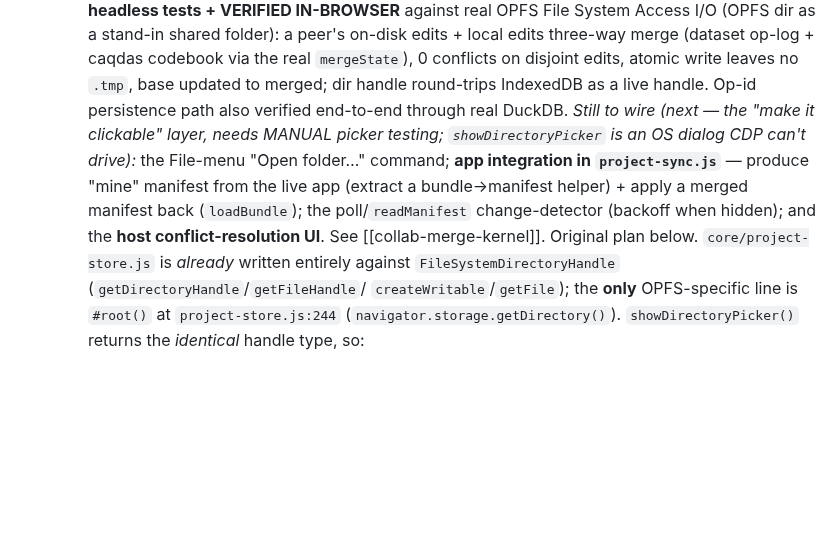
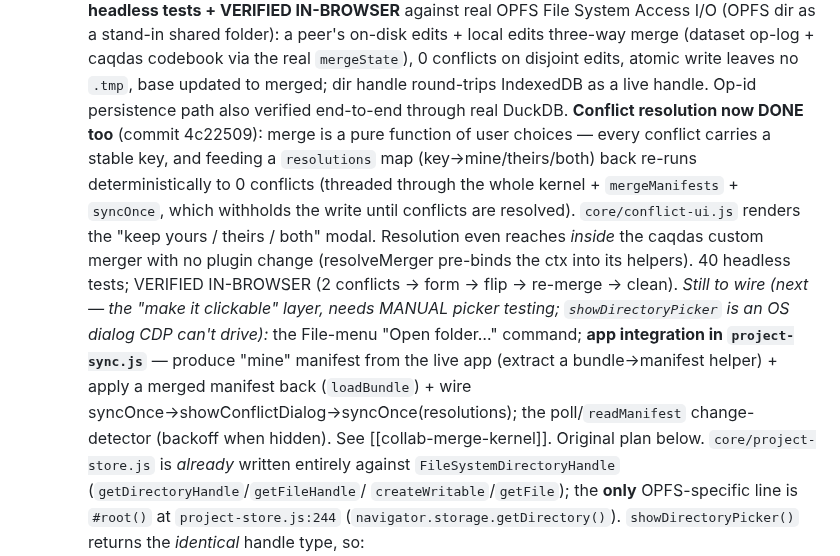
Before and after one commit to crosstab-stats/crosstab, a Markdown page: TODO.md, the part around the change. GitHub-like rendering; blank space fills up the shorter version.

Commit message:
docs: conflict resolution done & verified (#143)
Co-Authored-By: Claude Opus 4.8 (1M context) <noreply@anthropic.com>
Claude-Session: https://claude.ai/code/session_01VfhHBBkh3Yyt3EApcmaMCz

```diff
--- a/TODO.md
+++ b/TODO.md
@@ -494,12 +494,20 @@ Status legend: `[ ]` todo · `[~]` in progress · `[x]` done.
     real `mergeState`), 0 conflicts on disjoint edits, atomic write leaves no `.tmp`,
     base updated to merged; dir handle round-trips IndexedDB as a live handle. Op-id
     persistence path also verified end-to-end through real DuckDB.
+    **Conflict resolution now DONE too** (commit 4c22509): merge is a pure function
+    of user choices — every conflict carries a stable key, and feeding a `resolutions`
+    map (key→mine/theirs/both) back re-runs deterministically to 0 conflicts (threaded
+    through the whole kernel + `mergeManifests` + `syncOnce`, which withholds the write
+    until conflicts are resolved). `core/conflict-ui.js` renders the "keep yours /
+    theirs / both" modal. Resolution even reaches *inside* the caqdas custom merger
+    with no plugin change (resolveMerger pre-binds the ctx into its helpers). 40
+    headless tests; VERIFIED IN-BROWSER (2 conflicts → form → flip → re-merge → clean).
     *Still to wire (next — the "make it clickable" layer, needs MANUAL picker testing;
     `showDirectoryPicker` is an OS dialog CDP can't drive):* the File-menu "Open
     folder…" command; **app integration in `project-sync.js`** — produce "mine"
     manifest from the live app (extract a bundle→manifest helper) + apply a merged
-    manifest back (`loadBundle`); the poll/`readManifest` change-detector (backoff
-    when hidden); and the **host conflict-resolution UI**. See [[collab-merge-kernel]].
+    manifest back (`loadBundle`) + wire syncOnce→showConflictDialog→syncOnce(resolutions);
+    the poll/`readManifest` change-detector (backoff when hidden). See [[collab-merge-kernel]].
     Original plan below.
     `core/project-store.js` is *already* written entirely against
     `FileSystemDirectoryHandle` (`getDirectoryHandle`/`getFileHandle`/
```
